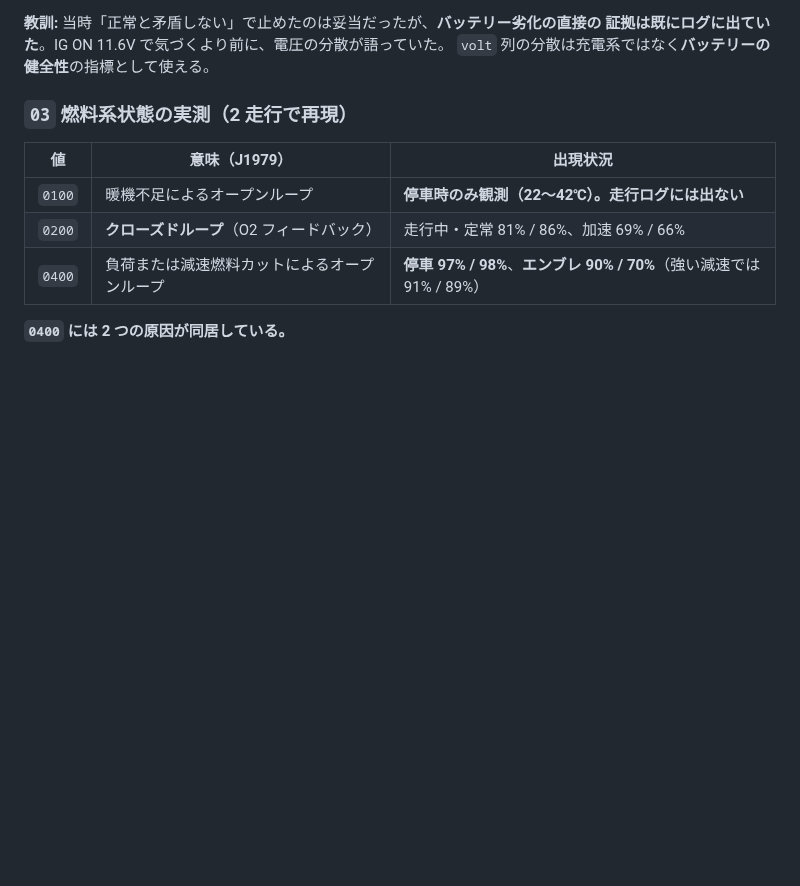
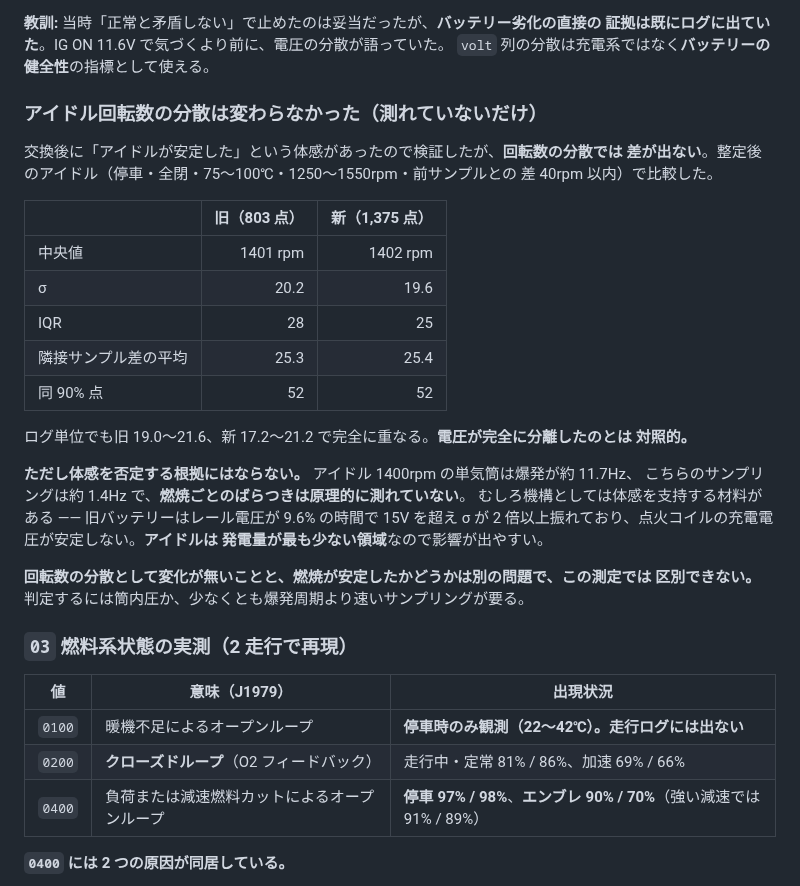
Before and after one commit to k4n4ch/mc52obd, a Markdown page: FINDINGS.md, the part around the change. GitHub-like rendering; blank space fills up the shorter version.

Commit message:
アイドル回転数の分散は交換前後で変わらなかったと記録する
体感の改善を検証したが、整定後のアイドルで σ 20.2 -> 19.6、隣接サンプル差の
平均 25.3 -> 25.4 と差が出ない。ログ単位でも完全に重なり、電圧が完全に分離
したのとは対照的。

ただし否定の根拠にはならない。爆発が約 11.7Hz に対しサンプリングが約 1.4Hz
なので燃焼ごとのばらつきは測れていない。機構としてはむしろ体感を支持する
材料があり（点火コイルの充電電圧が旧バッテリーでは振れていた）、回転数の分散と
燃焼の安定性は別問題でこの測定では区別できない。

Co-Authored-By: Claude Opus 5 <noreply@anthropic.com>

```diff
--- a/FINDINGS.md
+++ b/FINDINGS.md
@@ -353,6 +353,32 @@ GPS 雑音に引かれたもので、帯別に見れば傾向が無いことか
 **教訓:** 当時「正常と矛盾しない」で止めたのは妥当だったが、**バッテリー劣化の直接の
 証拠は既にログに出ていた**。IG ON 11.6V で気づくより前に、電圧の分散が語っていた。
 `volt` 列の分散は充電系ではなく**バッテリーの健全性**の指標として使える。
+
+### アイドル回転数の分散は変わらなかった（測れていないだけ）
+
+交換後に「アイドルが安定した」という体感があったので検証したが、**回転数の分散では
+差が出ない**。整定後のアイドル（停車・全閉・75〜100℃・1250〜1550rpm・前サンプルとの
+差 40rpm 以内）で比較した。
+
+| | 旧（803 点） | 新（1,375 点） |
+|---|---:|---:|
+| 中央値 | 1401 rpm | 1402 rpm |
+| σ | 20.2 | 19.6 |
+| IQR | 28 | 25 |
+| 隣接サンプル差の平均 | 25.3 | 25.4 |
+| 同 90% 点 | 52 | 52 |
+
+ログ単位でも旧 19.0〜21.6、新 17.2〜21.2 で完全に重なる。**電圧が完全に分離したのとは
+対照的。**
+
+**ただし体感を否定する根拠にはならない。** アイドル 1400rpm の単気筒は爆発が約 11.7Hz、
+こちらのサンプリングは約 1.4Hz で、**燃焼ごとのばらつきは原理的に測れていない**。
+むしろ機構としては体感を支持する材料がある —— 旧バッテリーはレール電圧が 9.6% の時間で
+15V を超え σ が 2 倍以上振れており、点火コイルの充電電圧が安定しない。**アイドルは
+発電量が最も少ない領域**なので影響が出やすい。
+
+**回転数の分散として変化が無いことと、燃焼が安定したかどうかは別の問題で、この測定では
+区別できない。** 判定するには筒内圧か、少なくとも爆発周期より速いサンプリングが要る。
 
 ### `03` 燃料系状態の実測（2 走行で再現）
 
```
